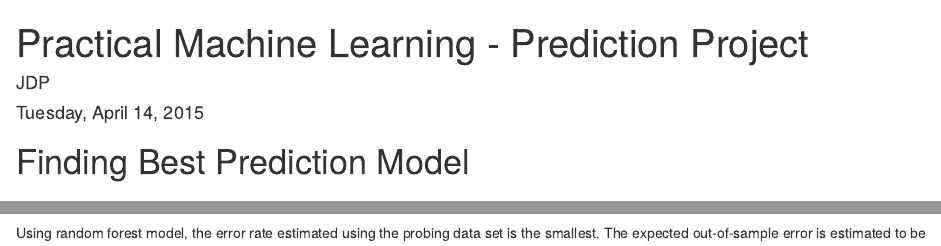
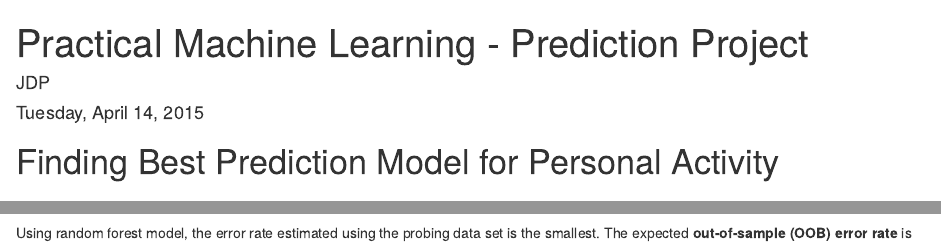
Before and after one commit to desmondpatel/PMLCourseProject, an R Markdown document (PML - Prediction Project Writeup.Rmd): the page in a window 1100 px wide, from its top, and a second part further down, joined at a grey line. Rendered offline with R 4.5, knitr and Pandoc, with nearby package versions; some code elsewhere in the file could not run offline.

Commit message:
second commit

```diff
--- a/PML - Prediction Project Writeup.Rmd
+++ b/PML - Prediction Project Writeup.Rmd
@@ -6,7 +6,7 @@
 keep_md: yes
 ---
 
-# Finding Best Prediction Model
+# Finding Best Prediction Model for Personal Activity
 
 ## Background
 Using devices such as Jawbone Up, Nike FuelBand, and Fitbit it is now possible to collect a large amount of data about personal activity relatively inexpensively. These type of devices are part of the quantified self movement - a group of enthusiasts who take measurements about themselves regularly to improve their health, to find patterns in their behavior, or because they are tech geeks. One thing that people regularly do is quantify how much of a particular activity they do, but they rarely quantify how well they do it. In this project, your goal will be to use data from accelerometers on the belt, forearm, arm, and dumbell of 6 participants. They were asked to perform barbell lifts correctly and incorrectly in 5 different ways. More information is available from the website here: <http://groupware.les.inf.puc-rio.br/har> (please check section on the Weight Lifting Exercise Dataset).
@@ -227,7 +227,7 @@
 
 Accuracy of RF model with only 7 most important predictors is `r format(round(cmrf7$overall[[1]]*100, 2), nsmall = 2)`%.
 
-Using random forest model, the error rate estimated using the probing data set is the smallest. The expected out-of-sample error is estimated to be `r format(round((1 - cmrf$overall[[1]])*100, 2), nsmall = 2)`%. Hence we will use RF model `rf.fit` on our test data set.
+Using random forest model, the error rate estimated using the probing data set is the smallest. The expected **out-of-sample (OOB) error rate** is estimated to be `r format(round(rf.fit$err.rate[500,1]*100, 2), nsmall = 2)`%. Hence we will use RF model `rf.fit` on our test data set.
 
 ## Predict on the test data
 
```
Also changed, not shown: PML_-_Prediction_Project_Writeup.html.
